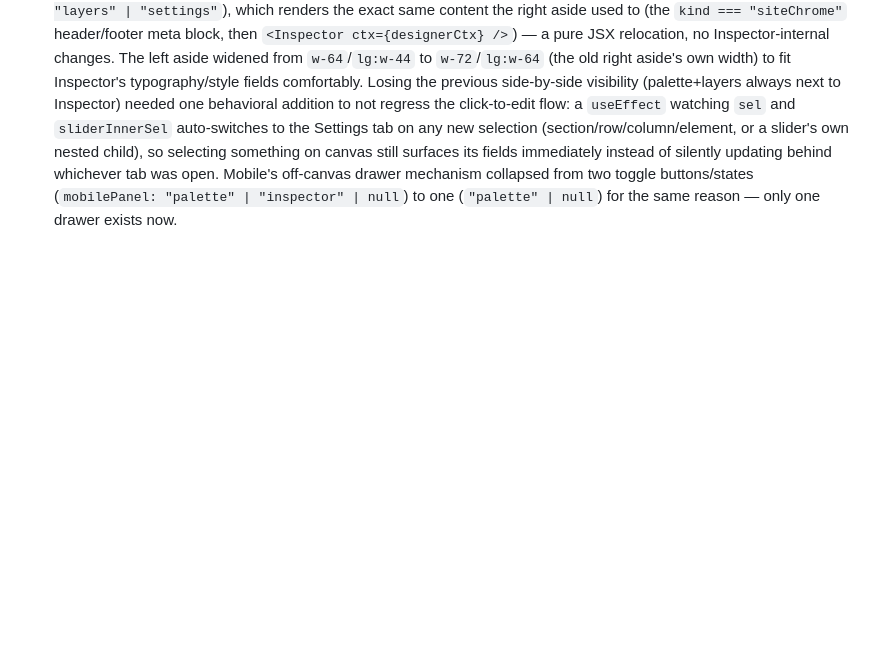
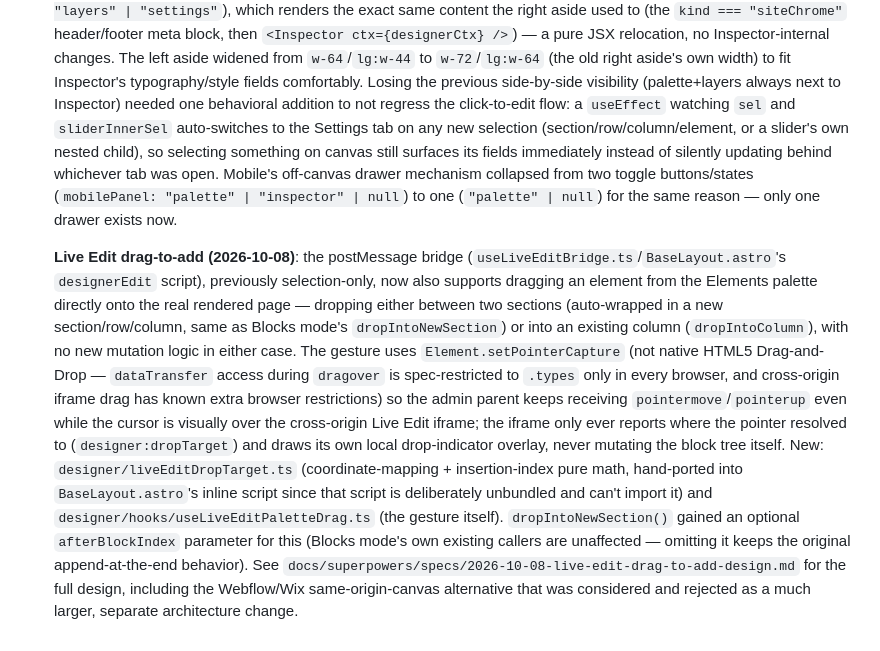
Before and after one commit to ictdothouse/usim_cms, a Markdown page: apps/admin/CLAUDE.md, the part around the change. Rendered like a GitHub page; blank space fills up the shorter version.

Commit message:
docs: record Live Edit drag-to-add in apps/admin/CLAUDE.md
Co-Authored-By: Claude Sonnet 5 <noreply@anthropic.com>

```diff
--- a/apps/admin/CLAUDE.md
+++ b/apps/admin/CLAUDE.md
@@ -1560,3 +1560,28 @@ Loaded when working under apps/admin/. See the repo root CLAUDE.md for cross-cut
   open. Mobile's off-canvas drawer mechanism collapsed from two toggle buttons/states
   (`mobilePanel: "palette" | "inspector" | null`) to one (`"palette" | null`) for the same reason — only
   one drawer exists now.
+
+  **Live Edit drag-to-add (2026-10-08)**: the postMessage bridge
+  (`useLiveEditBridge.ts`/`BaseLayout.astro`'s `designerEdit` script), previously
+  selection-only, now also supports dragging an element from the Elements
+  palette directly onto the real rendered page — dropping either between two
+  sections (auto-wrapped in a new section/row/column, same as Blocks mode's
+  `dropIntoNewSection`) or into an existing column (`dropIntoColumn`), with no
+  new mutation logic in either case. The gesture uses `Element.setPointerCapture`
+  (not native HTML5 Drag-and-Drop — `dataTransfer` access during `dragover` is
+  spec-restricted to `.types` only in every browser, and cross-origin iframe
+  drag has known extra browser restrictions) so the admin parent keeps
+  receiving `pointermove`/`pointerup` even while the cursor is visually over
+  the cross-origin Live Edit iframe; the iframe only ever reports where the
+  pointer resolved to (`designer:dropTarget`) and draws its own local
+  drop-indicator overlay, never mutating the block tree itself. New:
+  `designer/liveEditDropTarget.ts` (coordinate-mapping + insertion-index pure
+  math, hand-ported into `BaseLayout.astro`'s inline script since that script
+  is deliberately unbundled and can't import it) and
+  `designer/hooks/useLiveEditPaletteDrag.ts` (the gesture itself).
+  `dropIntoNewSection()` gained an optional `afterBlockIndex` parameter for
+  this (Blocks mode's own existing callers are unaffected — omitting it keeps
+  the original append-at-the-end behavior). See
+  `docs/superpowers/specs/2026-10-08-live-edit-drag-to-add-design.md` for the
+  full design, including the Webflow/Wix same-origin-canvas alternative that
+  was considered and rejected as a much larger, separate architecture change.
```
